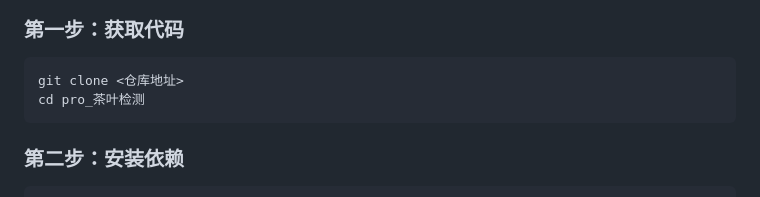
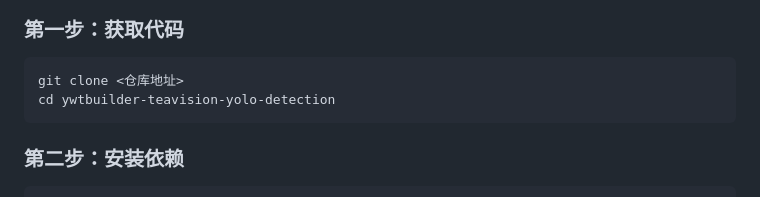
Before and after one commit to ywtbuilder/teavision-yolo-detection, a Markdown page: README.md, the part around the change. Drawn GitHub-style.

Commit message:
chore: unify repo naming to ywtbuilder scheme

````diff
--- a/README.md
+++ b/README.md
@@ -105,7 +105,7 @@
 
 ```bash
 git clone <仓库地址>
-cd pro_茶叶检测
+cd ywtbuilder-teavision-yolo-detection
 ```
 
 ### 第二步：安装依赖
````
Also changed, not shown: 1 other file.
